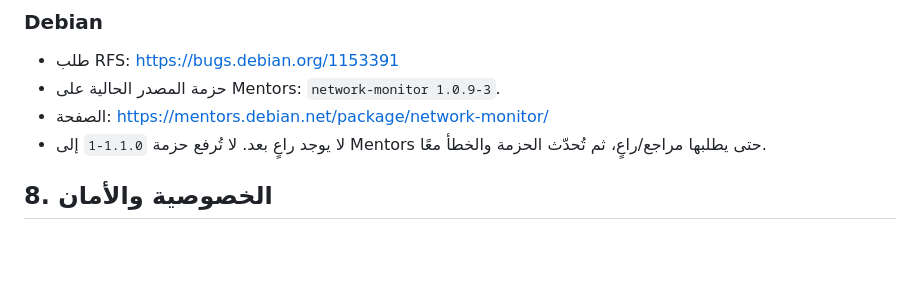
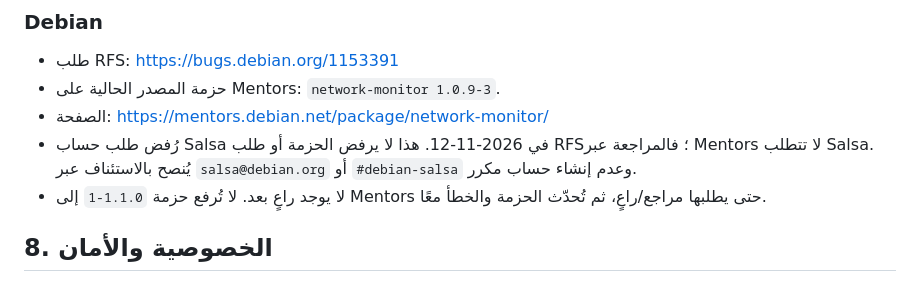
Before and after one commit to AsemShahen/NetworkMonitor, a Markdown page: REPORT_AR.md, the part around the change. Drawn GitHub-style; blank space fills up the shorter version.

Commit message:
docs: record Debian Salsa account rejection
Clarify that the Salsa account rejection does not reject the Debian package or RFS; document the appeal channel and keep Mentors as the review path.

```diff
--- a/REPORT_AR.md
+++ b/REPORT_AR.md
@@ -113,6 +113,9 @@ network-monitor
 - طلب RFS: <https://bugs.debian.org/1153391>
 - حزمة المصدر الحالية على Mentors: `network-monitor 1.0.9-3`.
 - الصفحة: <https://mentors.debian.net/package/network-monitor/>
+- رُفض طلب حساب Salsa في 2026-11-12. هذا لا يرفض الحزمة أو طلب RFS؛
+  فالمراجعة عبر Mentors لا تتطلب Salsa. يُنصح بالاستئناف عبر
+  `salsa@debian.org` أو `#debian-salsa` وعدم إنشاء حساب مكرر.
 - لا يوجد راعٍ بعد. لا تُرفع حزمة `1.1.0-1` إلى Mentors حتى يطلبها
   مراجع/راعٍ، ثم تُحدّث الحزمة والخطأ معًا.
 
```
Also changed, not shown: docs/PUBLISHING_CHANNELS.md (+4 -2 lines), docs/PUBLISHING_CHANNELS_AR.md (+3 -1 lines).
